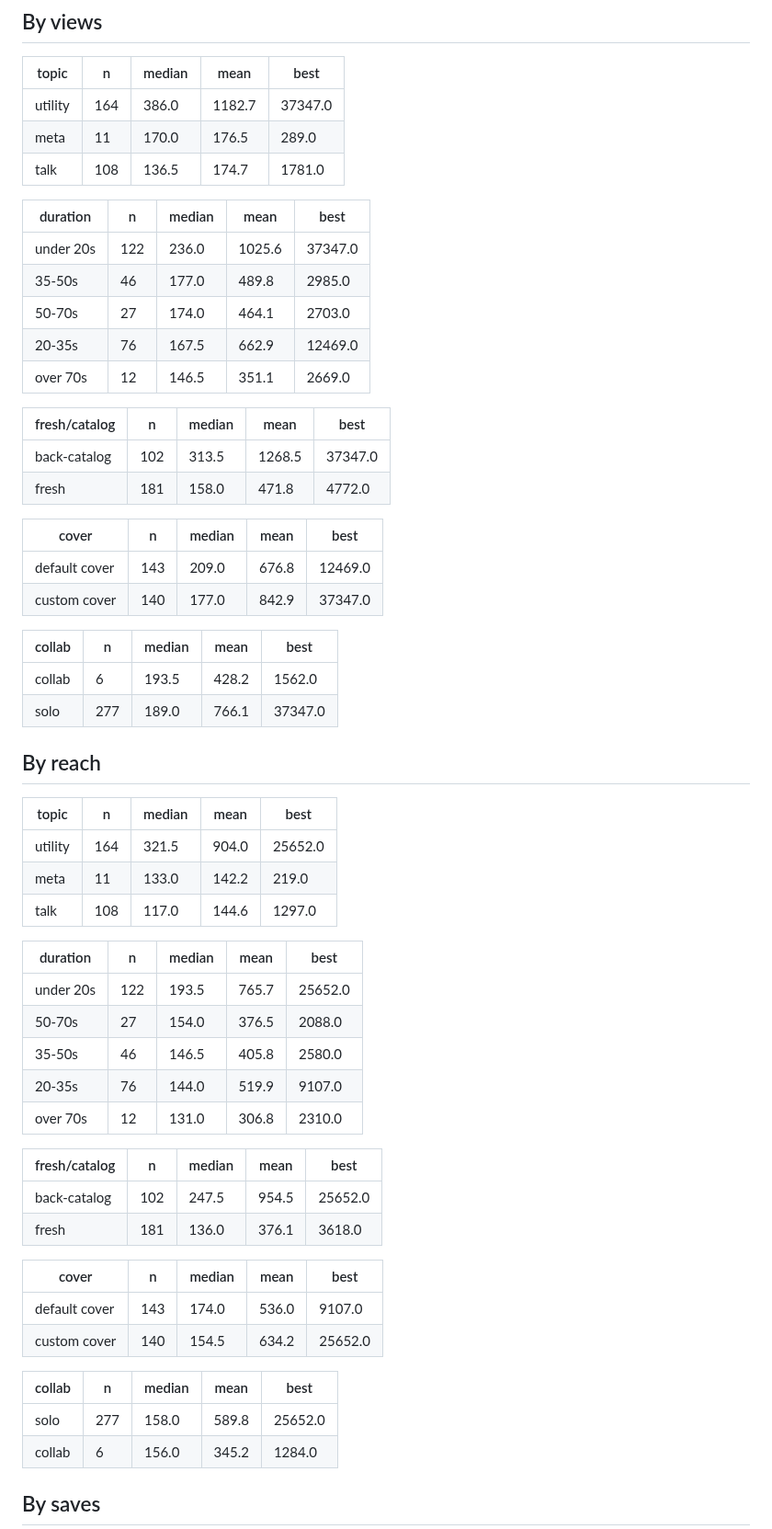
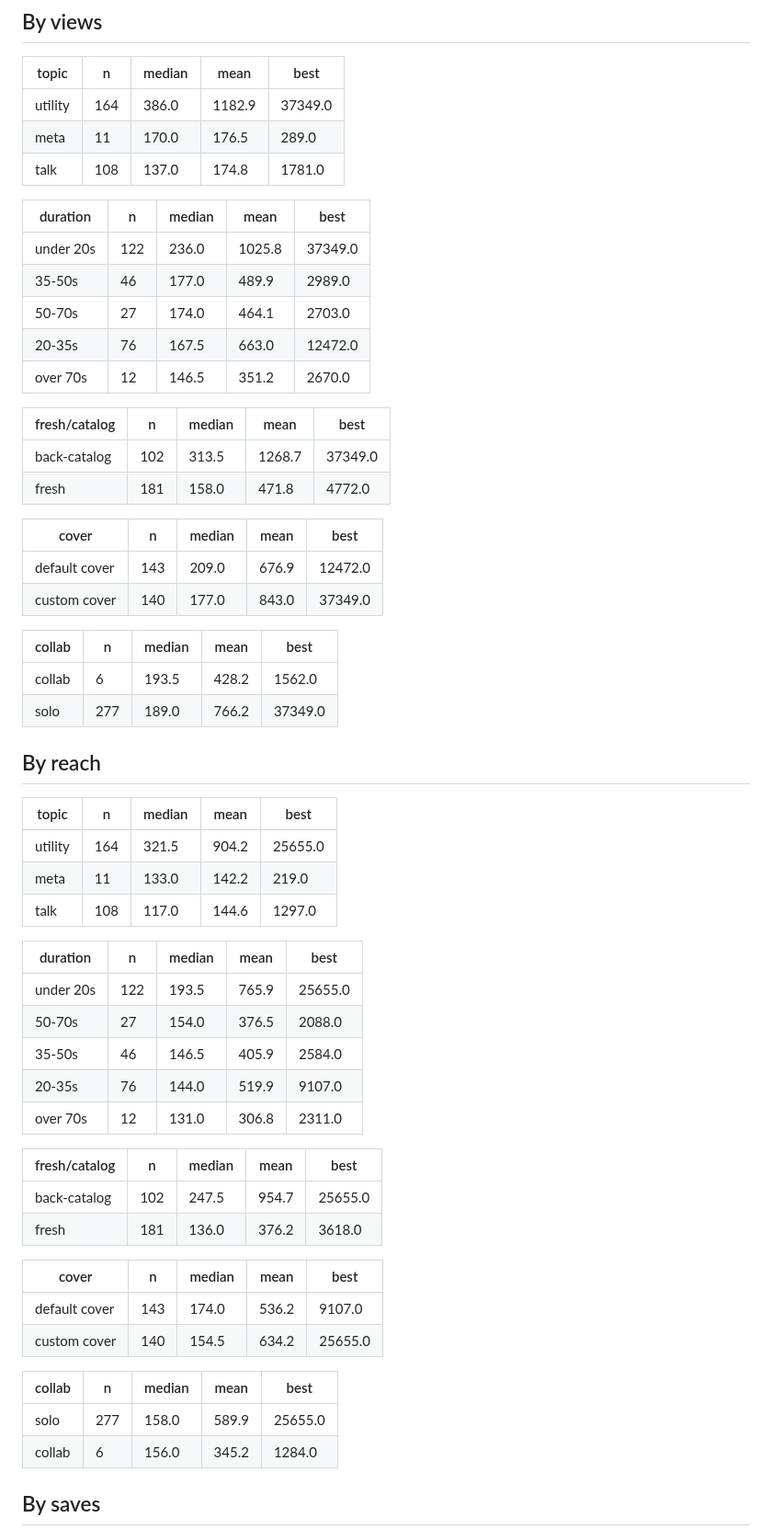
Before and after one commit to step427/dadhax-reels, a Markdown page: stats/CRAFT.md, the part around the change. Shown at 92% size. Rendered like a GitHub page.

Commit message:
Stats snapshot

```diff
--- a/stats/CRAFT.md
+++ b/stats/CRAFT.md
@@ -39,62 +39,62 @@ _Share of the reel actually watched. This is the hook test._
 
 | topic | n | median | mean | best |
 |---|---|---|---|---|
-| utility | 164 | 386.0 | 1182.7 | 37347.0 |
+| utility | 164 | 386.0 | 1182.9 | 37349.0 |
 | meta | 11 | 170.0 | 176.5 | 289.0 |
-| talk | 108 | 136.5 | 174.7 | 1781.0 |
+| talk | 108 | 137.0 | 174.8 | 1781.0 |
 
 | duration | n | median | mean | best |
 |---|---|---|---|---|
-| under 20s | 122 | 236.0 | 1025.6 | 37347.0 |
-| 35-50s | 46 | 177.0 | 489.8 | 2985.0 |
+| under 20s | 122 | 236.0 | 1025.8 | 37349.0 |
+| 35-50s | 46 | 177.0 | 489.9 | 2989.0 |
 | 50-70s | 27 | 174.0 | 464.1 | 2703.0 |
-| 20-35s | 76 | 167.5 | 662.9 | 12469.0 |
-| over 70s | 12 | 146.5 | 351.1 | 2669.0 |
+| 20-35s | 76 | 167.5 | 663.0 | 12472.0 |
+| over 70s | 12 | 146.5 | 351.2 | 2670.0 |
 
 | fresh/catalog | n | median | mean | best |
 |---|---|---|---|---|
-| back-catalog | 102 | 313.5 | 1268.5 | 37347.0 |
+| back-catalog | 102 | 313.5 | 1268.7 | 37349.0 |
 | fresh | 181 | 158.0 | 471.8 | 4772.0 |
 
 | cover | n | median | mean | best |
 |---|---|---|---|---|
-| default cover | 143 | 209.0 | 676.8 | 12469.0 |
-| custom cover | 140 | 177.0 | 842.9 | 37347.0 |
+| default cover | 143 | 209.0 | 676.9 | 12472.0 |
+| custom cover | 140 | 177.0 | 843.0 | 37349.0 |
 
 | collab | n | median | mean | best |
 |---|---|---|---|---|
 | collab | 6 | 193.5 | 428.2 | 1562.0 |
-| solo | 277 | 189.0 | 766.1 | 37347.0 |
+| solo | 277 | 189.0 | 766.2 | 37349.0 |
 
 ## By reach
 
 | topic | n | median | mean | best |
 |---|---|---|---|---|
-| utility | 164 | 321.5 | 904.0 | 25652.0 |
+| utility | 164 | 321.5 | 904.2 | 25655.0 |
 | meta | 11 | 133.0 | 142.2 | 219.0 |
 | talk | 108 | 117.0 | 144.6 | 1297.0 |
 
 | duration | n | median | mean | best |
 |---|---|---|---|---|
-| under 20s | 122 | 193.5 | 765.7 | 25652.0 |
+| under 20s | 122 | 193.5 | 765.9 | 25655.0 |
 | 50-70s | 27 | 154.0 | 376.5 | 2088.0 |
-| 35-50s | 46 | 146.5 | 405.8 | 2580.0 |
+| 35-50s | 46 | 146.5 | 405.9 | 2584.0 |
 | 20-35s | 76 | 144.0 | 519.9 | 9107.0 |
-| over 70s | 12 | 131.0 | 306.8 | 2310.0 |
+| over 70s | 12 | 131.0 | 306.8 | 2311.0 |
 
 | fresh/catalog | n | median | mean | best |
 |---|---|---|---|---|
-| back-catalog | 102 | 247.5 | 954.5 | 25652.0 |
-| fresh | 181 | 136.0 | 376.1 | 3618.0 |
+| back-catalog | 102 | 247.5 | 954.7 | 25655.0 |
+| fresh | 181 | 136.0 | 376.2 | 3618.0 |
 
 | cover | n | median | mean | best |
 |---|---|---|---|---|
-| default cover | 143 | 174.0 | 536.0 | 9107.0 |
-| custom cover | 140 | 154.5 | 634.2 | 25652.0 |
+| default cover | 143 | 174.0 | 536.2 | 9107.0 |
+| custom cover | 140 | 154.5 | 634.2 | 25655.0 |
 
 | collab | n | median | mean | best |
 |---|---|---|---|---|
-| solo | 277 | 158.0 | 589.8 | 25652.0 |
+| solo | 277 | 158.0 | 589.9 | 25655.0 |
 | collab | 6 | 156.0 | 345.2 | 1284.0 |
 
 ## By saves
```
